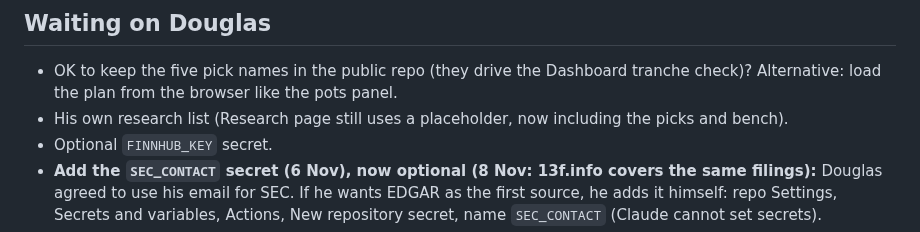
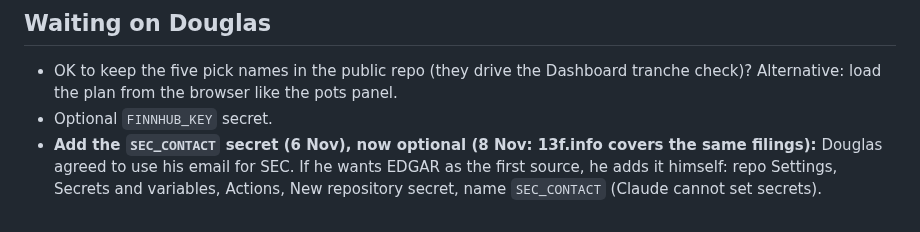
Before and after one commit to douglasbakeronline/market-monitor, a Markdown page: docs/ROADMAP.md, the part around one of its changes. GitHub-like rendering.

```diff
--- a/docs/ROADMAP.md
+++ b/docs/ROADMAP.md
@@ -9,7 +9,6 @@ Working plan for Market Monitor. Claude develops this autonomously (Douglas gran
 
 ## Waiting on Douglas
 - OK to keep the five pick names in the public repo (they drive the Dashboard tranche check)? Alternative: load the plan from the browser like the pots panel.
-- His own research list (Research page still uses a placeholder, now including the picks and bench).
 - Optional `FINNHUB_KEY` secret.
 - **Add the `SEC_CONTACT` secret (6 Nov), now optional (8 Nov: 13f.info covers the same filings):** Douglas agreed to use his email for SEC. If he wants EDGAR as the first source, he adds it himself: repo Settings, Secrets and variables, Actions, New repository secret, name `SEC_CONTACT` (Claude cannot set secrets).
 - **Exclude Burberry from the short-term pot? (12 Nov, private reason, asked in chat)** Douglas to confirm whether he can trade it; if not, add BRBY.L to a pot skip list (not built yet).
```
Also changed, not shown: other parts of docs/ROADMAP.md (+1 -1 lines), docs/CHANGELOG.md (+5 -0 lines).
